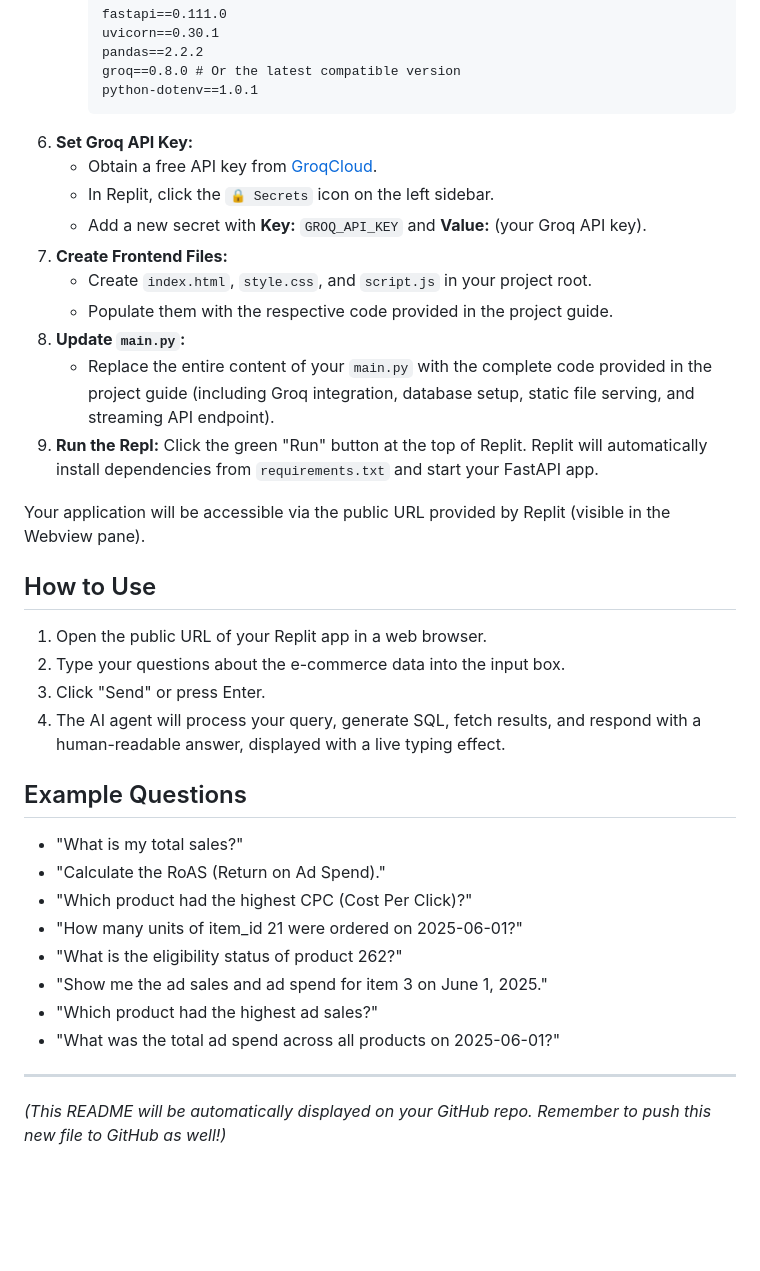
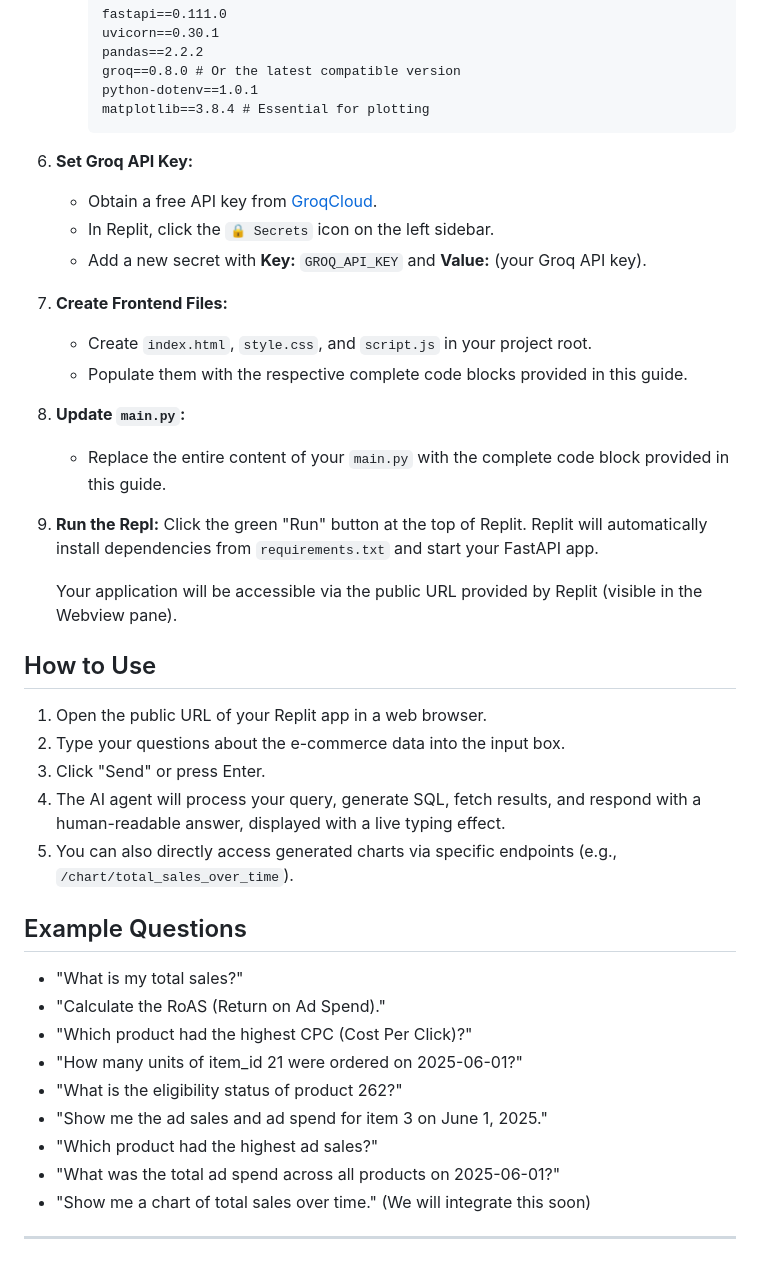
Before and after one commit to bhanuprasadhere/anarixaiagent, a Markdown page: README.md, the part around the change printed below. Drawn GitHub-style; blank space fills up the shorter version.

Commit message:
2nd readme

````diff
--- a/README.md
+++ b/README.md
@@ -51,6 +52,7 @@ This is a full-stack AI agent application designed to answer questions related t
         pandas==2.2.2
         groq==0.8.0 # Or the latest compatible version
         python-dotenv==1.0.1
+        matplotlib==3.8.4 # Essential for plotting
         ```
 6.  **Set Groq API Key:**
     * Obtain a free API key from [GroqCloud](https://console.groq.com/keys).
@@ -58,12 +60,12 @@ This is a full-stack AI agent application designed to answer questions related t
     * Add a new secret with **Key:** `GROQ_API_KEY` and **Value:** (your Groq API key).
 7.  **Create Frontend Files:**
     * Create `index.html`, `style.css`, and `script.js` in your project root.
-    * Populate them with the respective code provided in the project guide.
+    * Populate them with the respective complete code blocks provided in this guide.
 8.  **Update `main.py`:**
-    * Replace the entire content of your `main.py` with the complete code provided in the project guide (including Groq integration, database setup, static file serving, and streaming API endpoint).
+    * Replace the entire content of your `main.py` with the complete code block provided in this guide.
 9.  **Run the Repl:** Click the green "Run" button at the top of Replit. Replit will automatically install dependencies from `requirements.txt` and start your FastAPI app.
 
-Your application will be accessible via the public URL provided by Replit (visible in the Webview pane).
+    Your application will be accessible via the public URL provided by Replit (visible in the Webview pane).
 
 ## How to Use
 
@@ -71,6 +73,7 @@ Your application will be accessible via the public URL provided by Replit (visib
 2.  Type your questions about the e-commerce data into the input box.
 3.  Click "Send" or press Enter.
 4.  The AI agent will process your query, generate SQL, fetch results, and respond with a human-readable answer, displayed with a live typing effect.
+5.  You can also directly access generated charts via specific endpoints (e.g., `/chart/total_sales_over_time`).
 
 ## Example Questions
 
@@ -82,7 +85,6 @@ Your application will be accessible via the public URL provided by Replit (visib
 * "Show me the ad sales and ad spend for item 3 on June 1, 2025."
 * "Which product had the highest ad sales?"
 * "What was the total ad spend across all products on 2025-06-01?"
+* "Show me a chart of total sales over time." (We will integrate this soon)
 
 ---
-
-*(This README will be automatically displayed on your GitHub repo. Remember to push this new file to GitHub as well!)*
````
Also changed, not shown: other parts of README.md (+4 -3 lines).
